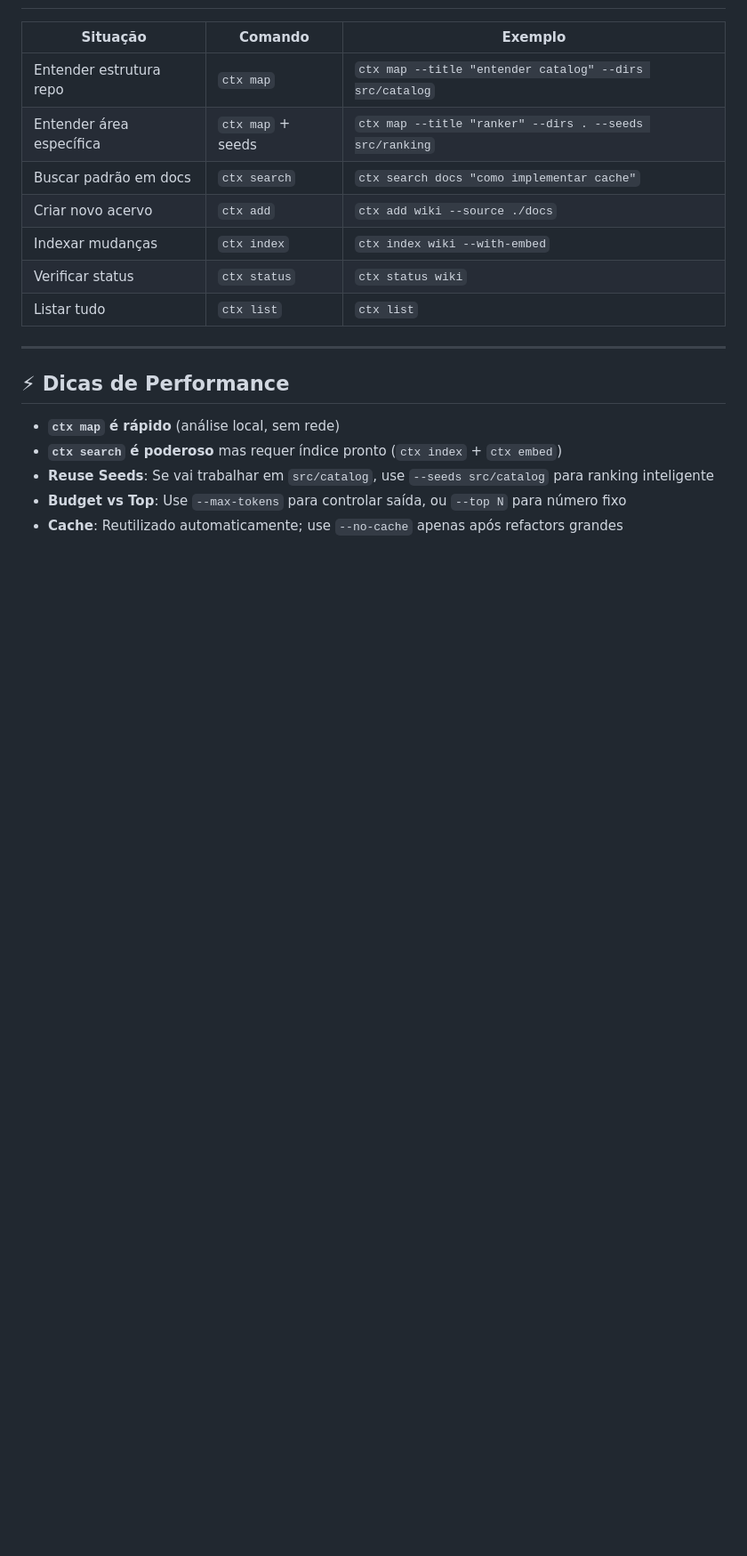
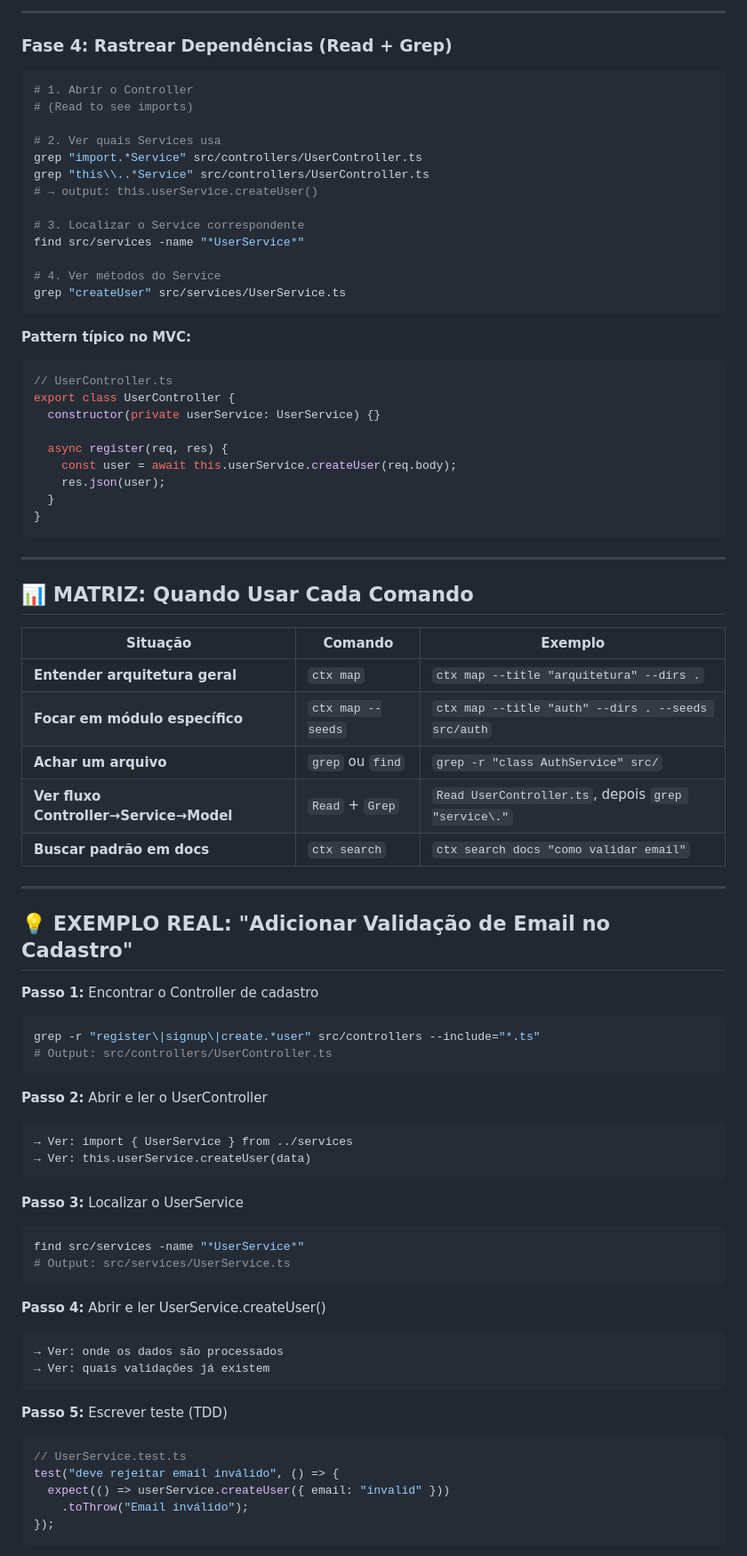
Before and after one commit to JaimeJunr/context-engine, a Markdown page: llms/ctx-tool.md, the part around one of its changes. Shown at 89% size. GitHub-like rendering; blank space fills up the shorter version.

````diff
--- a/llms/ctx-tool.md
+++ b/llms/ctx-tool.md
@@ -168,20 +72,82 @@ ctx compact minha-wiki    # Remove documentos deletados, chunks órfãos, etc
+---
+
+### Fase 4: Rastrear Dependências (Read + Grep)
+
+```bash
+# 1. Abrir o Controller
+# (Read to see imports)
+
+# 2. Ver quais Services usa
+grep "import.*Service" src/controllers/UserController.ts
+grep "this\\..*Service" src/controllers/UserController.ts
+# → output: this.userService.createUser()
+
+# 3. Localizar o Service correspondente
+find src/services -name "*UserService*"
+
+# 4. Ver métodos do Service
+grep "createUser" src/services/UserService.ts
+```
+
+**Pattern típico no MVC:**
+```typescript
+// UserController.ts
+export class UserController {
+  constructor(private userService: UserService) {}
+
+  async register(req, res) {
+    const user = await this.userService.createUser(req.body);
+    res.json(user);
+  }
+}
+```
+
+---
+
+## 📊 MATRIZ: Quando Usar Cada Comando
 
 | Situação | Comando | Exemplo |
 |----------|---------|---------|
-| Entender estrutura repo | `ctx map` | `ctx map --title "entender catalog" --dirs src/catalog` |
-| Entender área específica | `ctx map` + seeds | `ctx map --title "ranker" --dirs . --seeds src/ranking` |
-| Buscar padrão em docs | `ctx search` | `ctx search docs "como implementar cache"` |
-| Criar novo acervo | `ctx add` | `ctx add wiki --source ./docs` |
-| Indexar mudanças | `ctx index` | `ctx index wiki --with-embed` |
-| Verificar status | `ctx status` | `ctx status wiki` |
-| Listar tudo | `ctx list` | `ctx list` |
+| **Entender arquitetura geral** | `ctx map` | `ctx map --title "arquitetura" --dirs .` |
+| **Focar em módulo específico** | `ctx map --seeds` | `ctx map --title "auth" --dirs . --seeds src/auth` |
+| **Achar um arquivo** | `grep` ou `find` | `grep -r "class AuthService" src/` |
+| **Ver fluxo Controller→Service→Model** | `Read` + `Grep` | `Read UserController.ts`, depois `grep "service\."` |
+| **Buscar padrão em docs** | `ctx search` | `ctx search docs "como validar email"` |
 
 ---
 
-## ⚡ Dicas de Performance
+## 💡 EXEMPLO REAL: "Adicionar Validação de Email no Cadastro"
 
-- **`ctx map` é rápido** (análise local, sem rede)
-- **`ctx search` é poderoso** mas requer índice pronto (`ctx index` + `ctx embed`)
-- **Reuse Seeds**: Se vai trabalhar em `src/catalog`, use `--seeds src/catalog` para ranking inteligente
-- **Budget vs Top**: Use `--max-tokens` para controlar saída, ou `--top N` para número fixo
-- **Cache**: Reutilizado automaticamente; use `--no-cache` apenas após refactors grandes
+**Passo 1:** Encontrar o Controller de cadastro
+```bash
+grep -r "register\|signup\|create.*user" src/controllers --include="*.ts"
+# Output: src/controllers/UserController.ts
+```
+
+**Passo 2:** Abrir e ler o UserController
+```
+→ Ver: import { UserService } from ../services
+→ Ver: this.userService.createUser(data)
+```
+
+**Passo 3:** Localizar o UserService
+```bash
+find src/services -name "*UserService*"
+# Output: src/services/UserService.ts
+```
+
+**Passo 4:** Abrir e ler UserService.createUser()
+```
+→ Ver: onde os dados são processados
+→ Ver: quais validações já existem
+```
+
+**Passo 5:** Escrever teste (TDD)
+```typescript
+// UserService.test.ts
+test("deve rejeitar email inválido", () => {
+  expect(() => userService.createUser({ email: "invalid" }))
+    .toThrow("Email inválido");
+});
+```
+
````
Also changed, not shown: other parts of llms/ctx-tool.md (+96 -143 lines).
